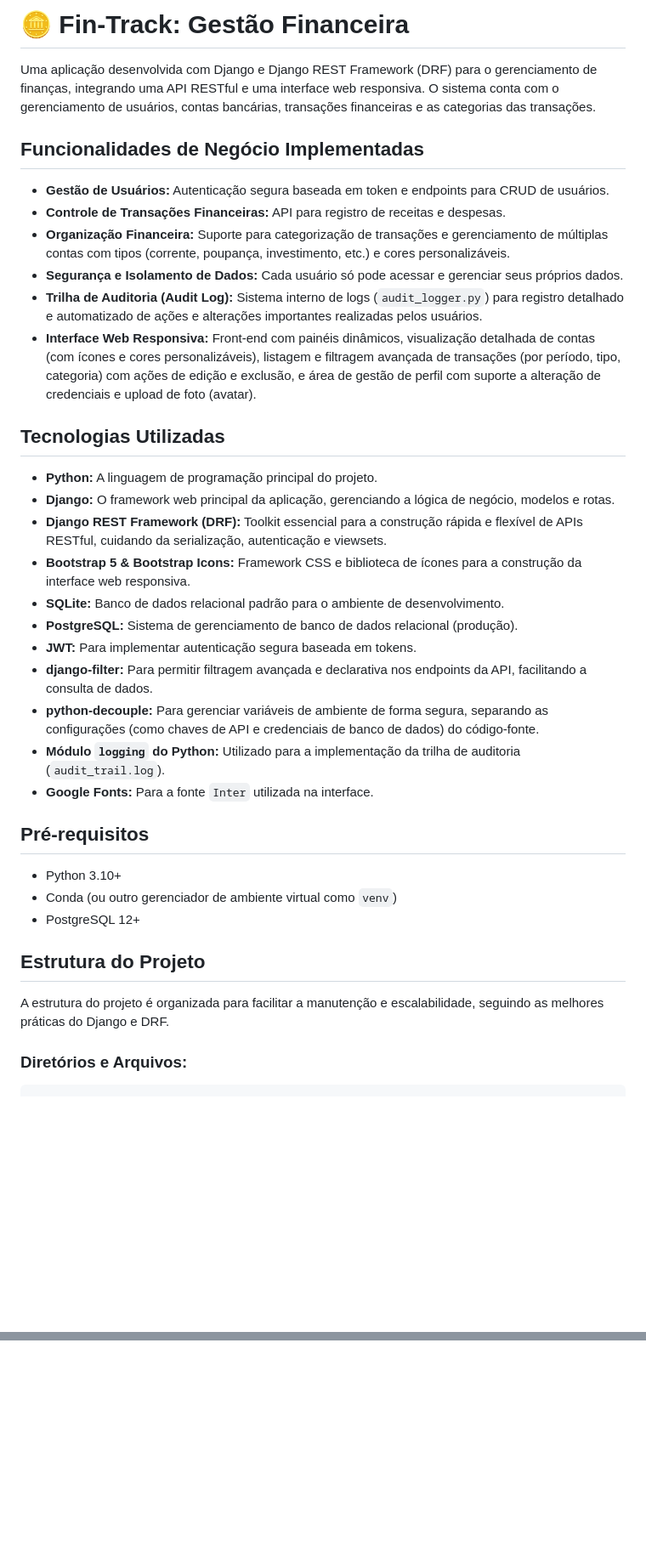
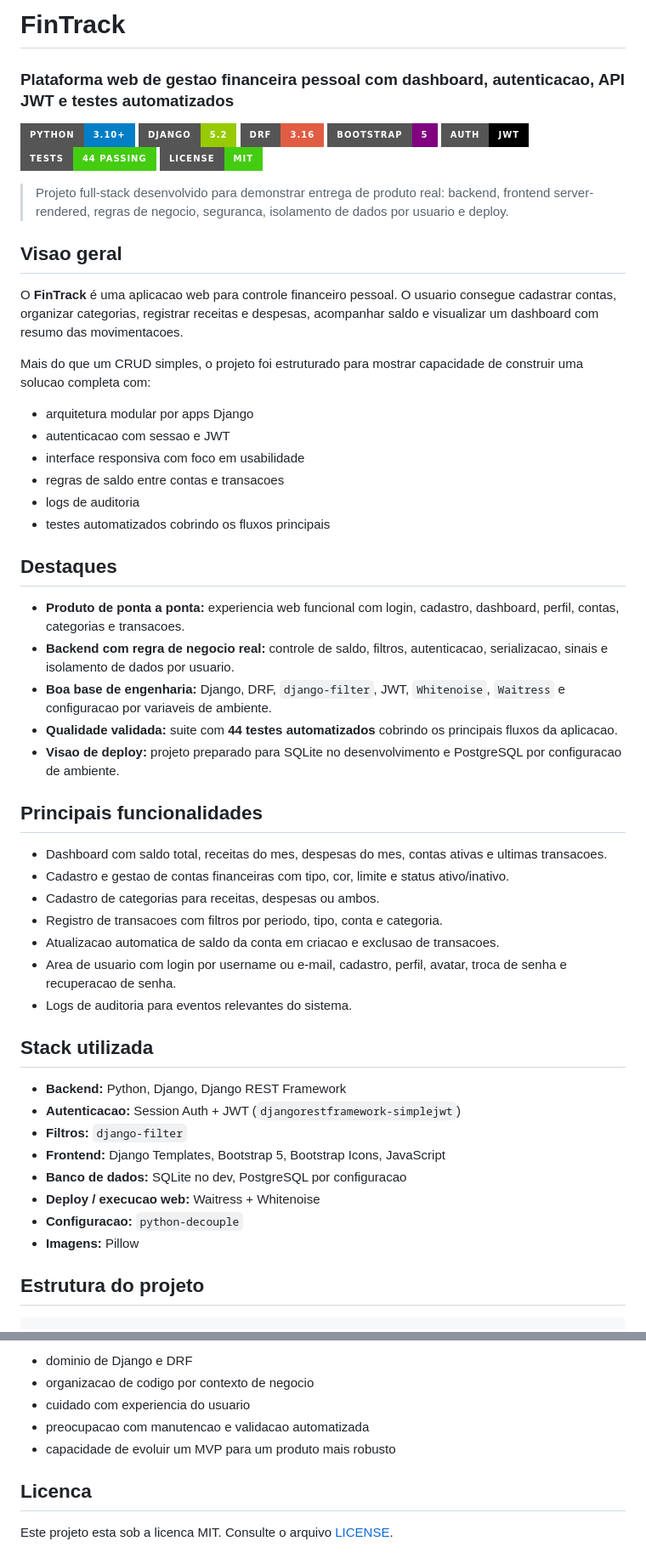
Before and after one commit to LucasOleques/fin-track, a Markdown page: README.md, 2 parts joined by grey strips. Shown at 85% size. Rendered like a GitHub page; badges without logos; blank space fills up the shorter version.

````diff
--- a/README.md
+++ b/README.md
@@ -1,37 +1,60 @@
-# 🪙 Fin-Track: Gestão Financeira
+# FinTrack
 
-Uma aplicação desenvolvida com Django e Django REST Framework (DRF) para o gerenciamento de finanças, integrando uma API RESTful e uma interface web responsiva. O sistema conta com o gerenciamento de usuários, contas bancárias, transações financeiras e as categorias das transações.
+### Plataforma web de gestao financeira pessoal com dashboard, autenticacao, API JWT e testes automatizados
 
-## Funcionalidades de Negócio Implementadas
-* **Gestão de Usuários:** Autenticação segura baseada em token e endpoints para CRUD de usuários.
-* **Controle de Transações Financeiras:** API para registro de receitas e despesas.
-* **Organização Financeira:** Suporte para categorização de transações e gerenciamento de múltiplas contas com tipos (corrente, poupança, investimento, etc.) e cores personalizáveis.
-* **Segurança e Isolamento de Dados:** Cada usuário só pode acessar e gerenciar seus próprios dados.
-* **Trilha de Auditoria (Audit Log):** Sistema interno de logs (`audit_logger.py`) para registro detalhado e automatizado de ações e alterações importantes realizadas pelos usuários.
-* **Interface Web Responsiva:** Front-end com painéis dinâmicos, visualização detalhada de contas (com ícones e cores personalizáveis), listagem e filtragem avançada de transações (por período, tipo, categoria) com ações de edição e exclusão, e área de gestão de perfil com suporte a alteração de credenciais e upload de foto (avatar).
+![Python](https://img.shields.io/badge/Python-3.10%2B-blue?style=for-the-badge&logo=python&logoColor=white)
+![Django](https://img.shields.io/badge/Django-5.2-green?style=for-the-badge&logo=django&logoColor=white)
+![DRF](https://img.shields.io/badge/DRF-3.16-red?style=for-the-badge&logo=django&logoColor=white)
+![Bootstrap](https://img.shields.io/badge/Bootstrap-5-purple?style=for-the-badge&logo=bootstrap&logoColor=white)
+![JWT](https://img.shields.io/badge/Auth-JWT-black?style=for-the-badge)
+![Tests](https://img.shields.io/badge/Tests-44%20passing-success?style=for-the-badge)
+![License](https://img.shields.io/badge/License-MIT-brightgreen?style=for-the-badge)
 
-## Tecnologias Utilizadas
-- **Python:** A linguagem de programação principal do projeto.
-- **Django:** O framework web principal da aplicação, gerenciando a lógica de negócio, modelos e rotas.
-- **Django REST Framework (DRF):** Toolkit essencial para a construção rápida e flexível de APIs RESTful, cuidando da serialização, autenticação e viewsets.
-- **Bootstrap 5 & Bootstrap Icons:** Framework CSS e biblioteca de ícones para a construção da interface web responsiva.
-- **SQLite:** Banco de dados relacional padrão para o ambiente de desenvolvimento.
-- **PostgreSQL:** Sistema de gerenciamento de banco de dados relacional (produção).
-- **JWT:** Para implementar autenticação segura baseada em tokens.
-- **django-filter:** Para permitir filtragem avançada e declarativa nos endpoints da API, facilitando a consulta de dados.
-- **python-decouple:** Para gerenciar variáveis de ambiente de forma segura, separando as configurações (como chaves de API e credenciais de banco de dados) do código-fonte.
-- **Módulo `logging` do Python:** Utilizado para a implementação da trilha de auditoria (`audit_trail.log`).
-- **Google Fonts:** Para a fonte `Inter` utilizada na interface.
+> Projeto full-stack desenvolvido para demonstrar entrega de produto real: backend, frontend server-rendered, regras de negocio, seguranca, isolamento de dados por usuario e deploy.
 
+## Visao geral
 
-## Pré-requisitos
-- Python 3.10+
-- Conda (ou outro gerenciador de ambiente virtual como `venv`)
-- PostgreSQL 12+
+O **FinTrack** é uma aplicacao web para controle financeiro pessoal. O usuario consegue cadastrar contas, organizar categorias, registrar receitas e despesas, acompanhar saldo e visualizar um dashboard com resumo das movimentacoes.
 
-## Estrutura do Projeto
-A estrutura do projeto é organizada para facilitar a manutenção e escalabilidade, seguindo as melhores práticas do Django e DRF.
+Mais do que um CRUD simples, o projeto foi estruturado para mostrar capacidade de construir uma solucao completa com:
 
-### Diretórios e Arquivos:
-```bash
+- arquitetura modular por apps Django
+- autenticacao com sessao e JWT
+- interface responsiva com foco em usabilidade
+- regras de saldo entre contas e transacoes
+- logs de auditoria
+- testes automatizados cobrindo os fluxos principais
+
+## Destaques
+
+- **Produto de ponta a ponta:** experiencia web funcional com login, cadastro, dashboard, perfil, contas, categorias e transacoes.
+- **Backend com regra de negocio real:** controle de saldo, filtros, autenticacao, serializacao, sinais e isolamento de dados por usuario.
+- **Boa base de engenharia:** Django, DRF, `django-filter`, JWT, `Whitenoise`, `Waitress` e configuracao por variaveis de ambiente.
+- **Qualidade validada:** suite com **44 testes automatizados** cobrindo os principais fluxos da aplicacao.
+- **Visao de deploy:** projeto preparado para SQLite no desenvolvimento e PostgreSQL por configuracao de ambiente.
+
+## Principais funcionalidades
+
+- Dashboard com saldo total, receitas do mes, despesas do mes, contas ativas e ultimas transacoes.
+- Cadastro e gestao de contas financeiras com tipo, cor, limite e status ativo/inativo.
+- Cadastro de categorias para receitas, despesas ou ambos.
+- Registro de transacoes com filtros por periodo, tipo, conta e categoria.
+- Atualizacao automatica de saldo da conta em criacao e exclusao de transacoes.
+- Area de usuario com login por username ou e-mail, cadastro, perfil, avatar, troca de senha e recuperacao de senha.
+- Logs de auditoria para eventos relevantes do sistema.
+
+## Stack utilizada
+
+- **Backend:** Python, Django, Django REST Framework
+- **Autenticacao:** Session Auth + JWT (`djangorestframework-simplejwt`)
+- **Filtros:** `django-filter`
+- **Frontend:** Django Templates, Bootstrap 5, Bootstrap Icons, JavaScript
+- **Banco de dados:** SQLite no dev, PostgreSQL por configuracao
+- **Deploy / execucao web:** Waitress + Whitenoise
+- **Configuracao:** `python-decouple`
+- **Imagens:** Pillow
+
+## Estrutura do projeto
+
+```text
 fin-track/
@@ -221,0 +233,9 @@ Este projeto está licenciado sob a Licença MIT. Veja o arquivo [LICENSE](LICEN
+- dominio de Django e DRF
+- organizacao de codigo por contexto de negocio
+- cuidado com experiencia do usuario
+- preocupacao com manutencao e validacao automatizada
+- capacidade de evoluir um MVP para um produto mais robusto
+
+## Licenca
+
+Este projeto esta sob a licenca MIT. Consulte o arquivo [LICENSE](LICENSE).
````
Also changed, not shown: other parts of README.md (+134 -146 lines).
